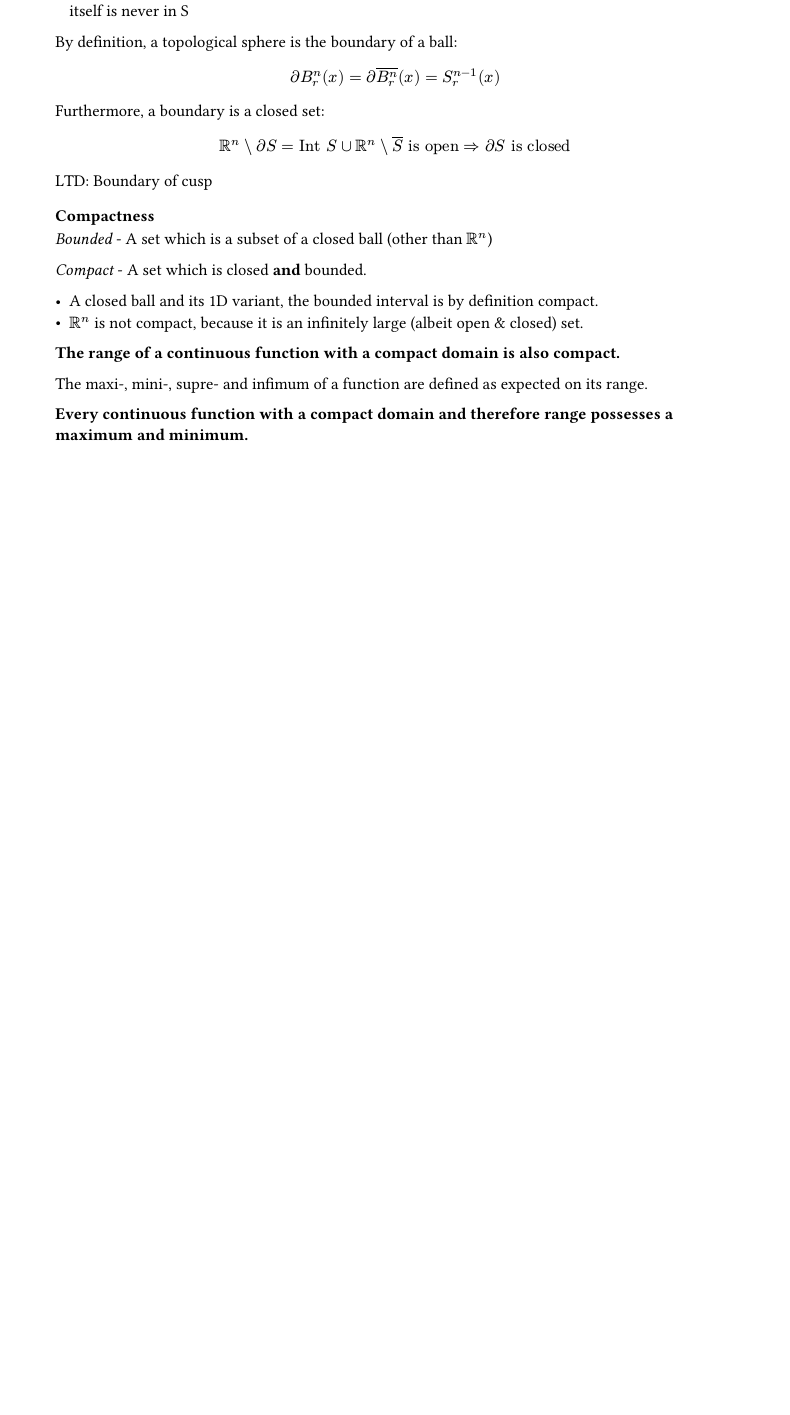
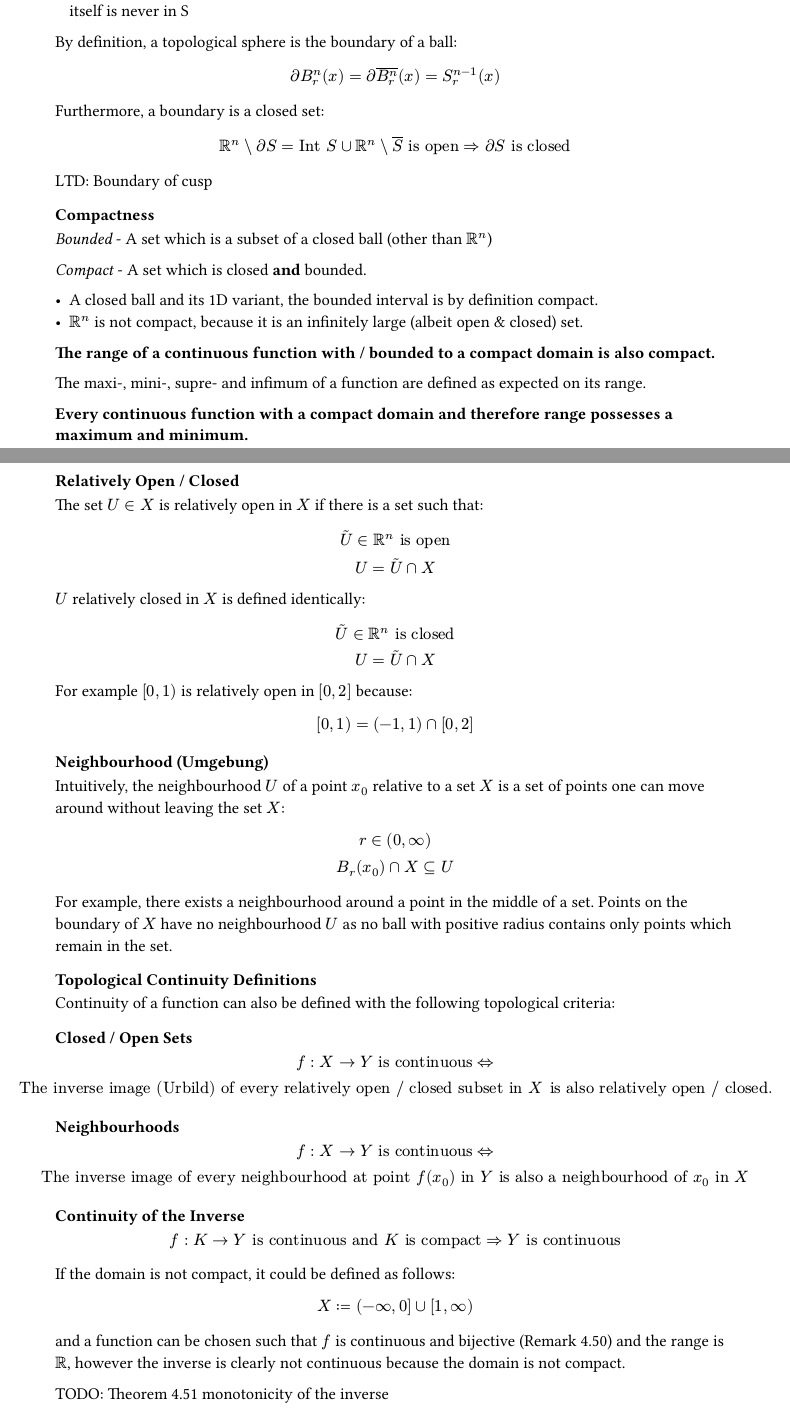
Before and after one commit to kalekdev/uni, a Typst document (semester-1/analysis-1/notes.typ): part of page 18 of 18 before the commit and two parts of pages 18 and 19 of 21 after it, the two joined at a grey line, cut so that both start at the same text, the shorter picture padded with empty space. The pictures show the PDF file semester-1/analysis-1/notes.pdf that the author committed with the source.

Commit message:
Function characterization notes

```diff
--- a/semester-1/analysis-1/notes.typ
+++ b/semester-1/analysis-1/notes.typ
@@ -812,9 +812,63 @@ _Compact_ - A set which is closed *and* bounded.
 - A closed ball and its 1D variant, the bounded interval is by definition compact.
 - $RR^n$ is not compact, because it is an infinitely large (albeit open & closed) set.
 
-*The range of a continuous function with a compact domain is also compact.*
+*The range of a continuous function with / bounded to a compact domain is also compact.*
 
 The maxi-, mini-, supre- and infimum of a function are defined as expected on its range.
 
 *Every continuous function with a compact domain and therefore range possesses a maximum and minimum.*
 
+=== Relatively Open / Closed
+The set $U in X$ is relatively open in $X$ if there is a set such that:
+$
+  tilde(U) in RR^n "is open"\
+  U = tilde(U) sect X
+$
+
+$U$ relatively closed in $X$ is defined identically:
+$
+  tilde(U) in RR^n "is closed"\
+  U = tilde(U) sect X
+$
+
+For example $[0, 1)$ is relatively open in $[0, 2]$ because:
+$
+  [0, 1) = (-1, 1) sect [0, 2]
+$
+
+=== Neighbourhood (Umgebung)
+Intuitively, the neighbourhood $U$ of a point $x_0$ relative to a set $X$ is a set of points one can move around without leaving the set $X$:
+$
+  r in (0, oo)\
+  B_r (x_0) sect X subset.eq U
+$
+For example, there exists a neighbourhood around a point in the middle of a set. Points on the boundary of $X$ have no neighbourhood $U$ as no ball with positive radius contains only points which remain in the set.
+
+=== Topological Continuity Definitions
+Continuity of a function can also be defined with the following topological criteria:
+
+==== Closed / Open Sets
+$
+  f: X -> Y "is continuous" <=>\ "The inverse image (Urbild) of every relatively open / closed subset in" X "is also relatively open / closed."
+$
+
+==== Neighbourhoods
+$
+  f: X -> Y "is continuous" <=>\ "The inverse image of every neighbourhood at point" f(
+    x_0
+  ) "in" Y "is also a neighbourhood of" x_0 "in" X
+$
+
+==== Continuity of the Inverse
+$
+  f: K -> Y "is continuous and" K "is compact" => Y "is continuous"
+$
+If the domain is not compact, it could be defined as follows:
+$
+  X := (-oo, 0] union [1, oo)
+$
+and a function can be chosen such that $f$ is continuous and bijective (Remark 4.50) and the range is $RR$, however the inverse is clearly not continuous because the domain is not compact.
+
+TODO: Theorem 4.51 monotonicity of the inverse
+
+== Bijective Functions
@@ -820,0 +884 @@ The maxi-, mini-, supre- and infimum of a function are defined as expected on it
+  a, b in RR | a <= b\
```
Also changed, not shown: semester-1/analysis-1/images/monotone-increasing.png (added), semester-1/analysis-1/notes.pdf, semester-1/lineare-algebra/notes.pdf, semester-1/analysis-1/notes.typ (69 more changed lines).
